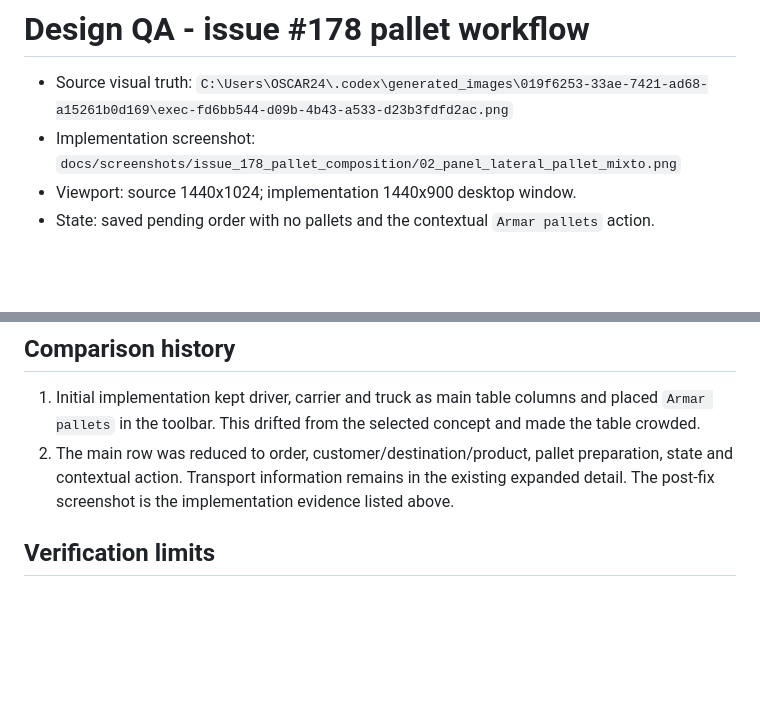
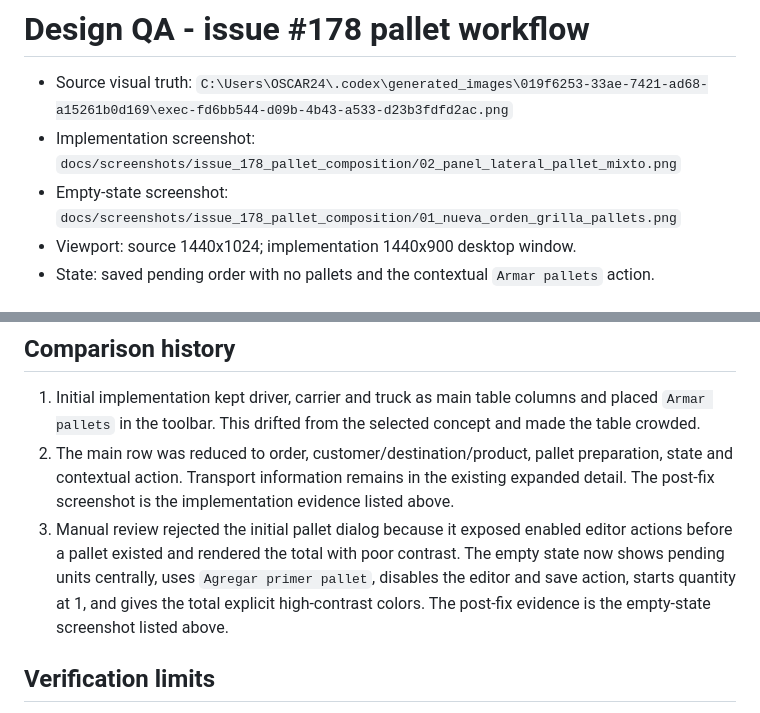
Before and after one commit to oscarvogel/femag_desktop, a Markdown page: design-qa.md, 2 parts joined by grey strips. Drawn GitHub-style; blank space fills up the shorter version.

Commit message:
fix(load-orders): guide empty pallet preparation

```diff
--- a/design-qa.md
+++ b/design-qa.md
@@ -2,6 +2,7 @@
 
 - Source visual truth: `C:\Users\OSCAR24\.codex\generated_images\019f6253-33ae-7421-ad68-a15261b0d169\exec-fd6bb544-d09b-4b43-a533-d23b3fdfd2ac.png`
 - Implementation screenshot: `docs/screenshots/issue_178_pallet_composition/02_panel_lateral_pallet_mixto.png`
+- Empty-state screenshot: `docs/screenshots/issue_178_pallet_composition/01_nueva_orden_grilla_pallets.png`
 - Viewport: source 1440x1024; implementation 1440x900 desktop window.
 - State: saved pending order with no pallets and the contextual `Armar pallets` action.
 
@@ -23,6 +24,7 @@ The order row was checked at full resolution. `Sin preparar`, `Pendiente`, and `
 
 1. Initial implementation kept driver, carrier and truck as main table columns and placed `Armar pallets` in the toolbar. This drifted from the selected concept and made the table crowded.
 2. The main row was reduced to order, customer/destination/product, pallet preparation, state and contextual action. Transport information remains in the existing expanded detail. The post-fix screenshot is the implementation evidence listed above.
+3. Manual review rejected the initial pallet dialog because it exposed enabled editor actions before a pallet existed and rendered the total with poor contrast. The empty state now shows pending units centrally, uses `Agregar primer pallet`, disables the editor and save action, starts quantity at 1, and gives the total explicit high-contrast colors. The post-fix evidence is the empty-state screenshot listed above.
 
 ## Verification limits
 
```
Also changed, not shown: docs/screenshots/issue_178_pallet_composition/01_nueva_orden_grilla_pallets.png, docs/screenshots/issue_178_pallet_composition/03_editar_orden_reconstruida.png, 7 other files.
